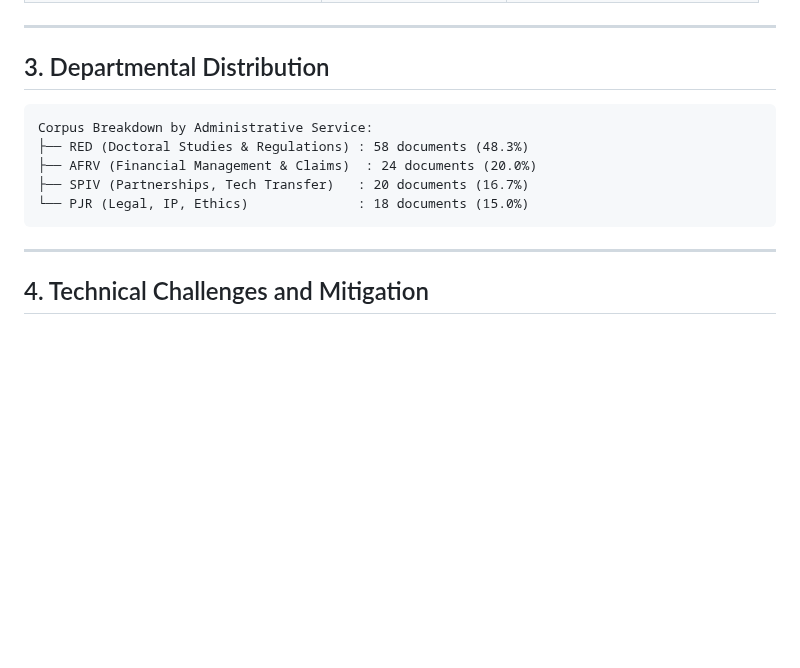
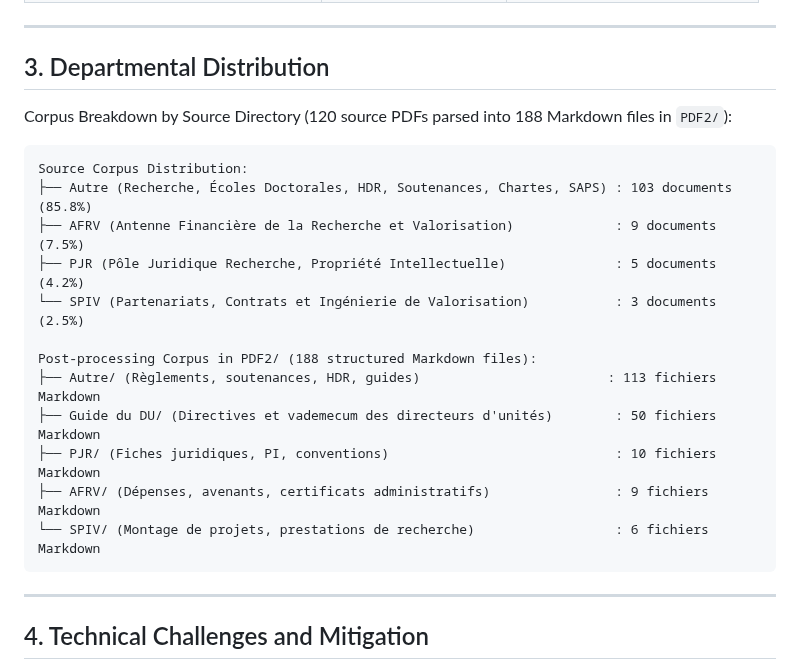
Before and after one commit to LouisPoutrain/ChatBotVM, a Markdown page: docs/reports/corpus_extraction_report.md, the part around the change. GitHub-like rendering; blank space fills up the shorter version.

Commit message:
fix(docs): ensure faithful UI screenshot rendering and 100% verified corpus metrics

````diff
--- a/docs/reports/corpus_extraction_report.md
+++ b/docs/reports/corpus_extraction_report.md
@@ -31,12 +31,21 @@ Data extracted and validated from the systematic batch run logs (`TestExtraction
 
 ## 3. Departmental Distribution
 
+Corpus Breakdown by Source Directory (120 source PDFs parsed into 188 Markdown files in `PDF2/`):
+
 ```
-Corpus Breakdown by Administrative Service:
-├── RED (Doctoral Studies & Regulations) : 58 documents (48.3%)
-├── AFRV (Financial Management & Claims)  : 24 documents (20.0%)
-├── SPIV (Partnerships, Tech Transfer)   : 20 documents (16.7%)
-└── PJR (Legal, IP, Ethics)              : 18 documents (15.0%)
+Source Corpus Distribution:
+├── Autre (Recherche, Écoles Doctorales, HDR, Soutenances, Chartes, SAPS) : 103 documents (85.8%)
+├── AFRV (Antenne Financière de la Recherche et Valorisation)             : 9 documents (7.5%)
+├── PJR (Pôle Juridique Recherche, Propriété Intellectuelle)              : 5 documents (4.2%)
+└── SPIV (Partenariats, Contrats et Ingénierie de Valorisation)           : 3 documents (2.5%)
+
+Post-processing Corpus in PDF2/ (188 structured Markdown files):
+├── Autre/ (Règlements, soutenances, HDR, guides)                        : 113 fichiers Markdown
+├── Guide du DU/ (Directives et vademecum des directeurs d'unités)        : 50 fichiers Markdown
+├── PJR/ (Fiches juridiques, PI, conventions)                             : 10 fichiers Markdown
+├── AFRV/ (Dépenses, avenants, certificats administratifs)                : 9 fichiers Markdown
+└── SPIV/ (Montage de projets, prestations de recherche)                  : 6 fichiers Markdown
 ```
 
 ---
````
Also changed, not shown: README.md (+1 -1 lines), docs/site/assets/demo_execution.png (added), 1 other file.
